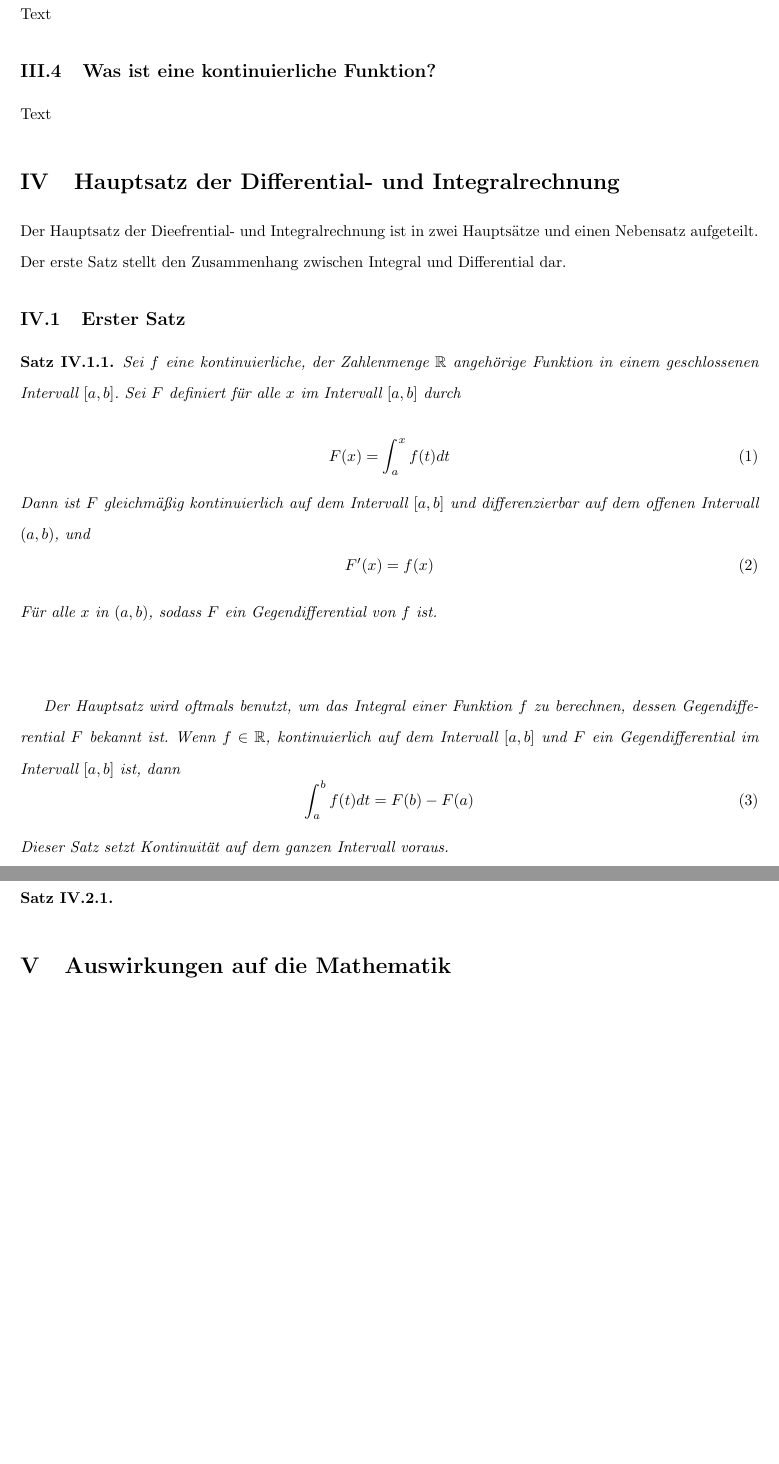
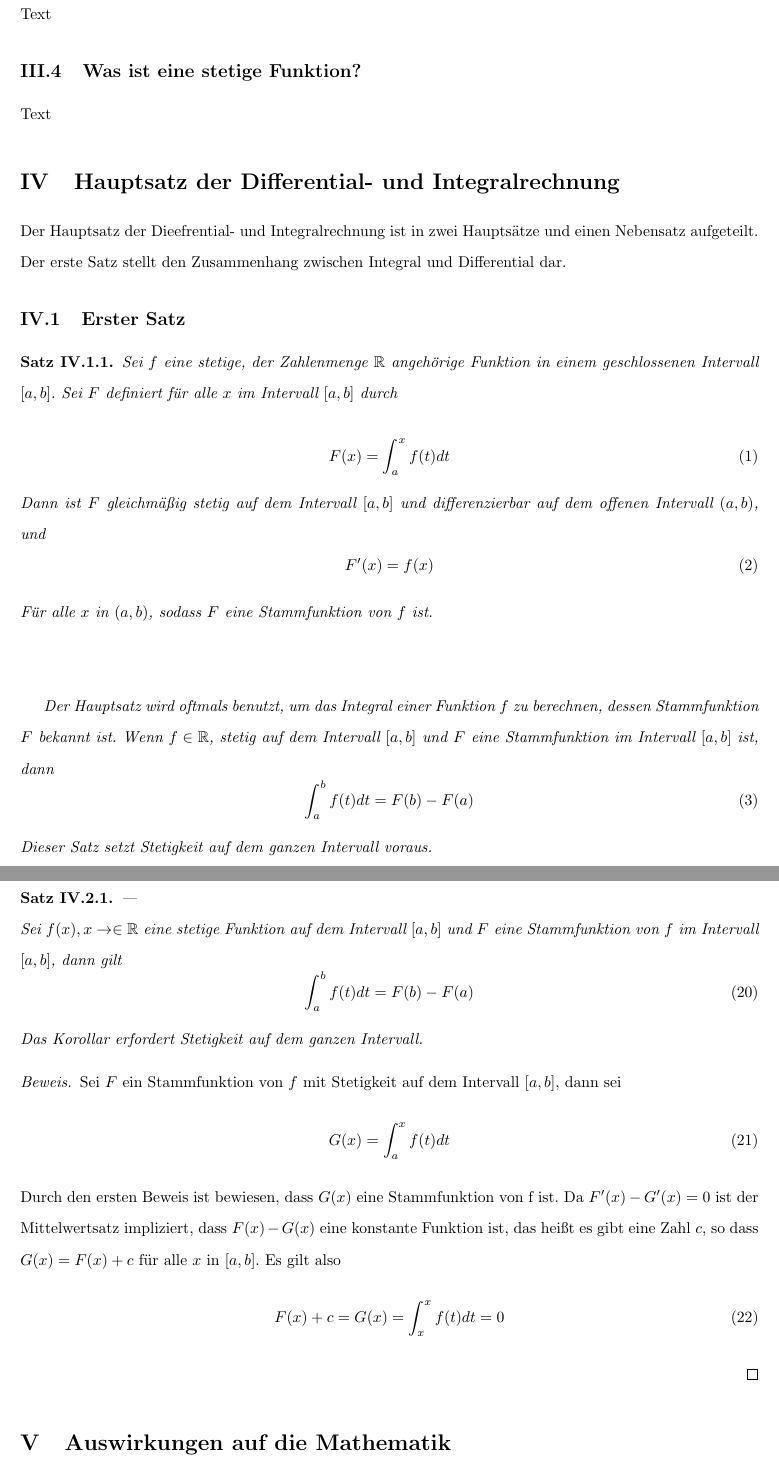
Before and after one commit to Westpol/Mahtematik-Facharbeit-12-HEJ, a LaTeX document (upp_muster.tex): two parts of pages 4 and 7 of 7, joined at a grey line, cut so that both start at the same text, the shorter picture padded with empty space. Compiled offline with pdfLaTeX.

Commit message:
Korollar zwischenstand

```diff
--- a/upp_muster.tex
+++ b/upp_muster.tex
@@ -130,7 +130,7 @@ liststotoc,idxtotoc,bibtotoc]{article}
 		Text
 
 
-	\subsection{Was ist eine kontinuierliche Funktion?}
+	\subsection{Was ist eine stetige Funktion?}
 		Text
 
 
@@ -142,20 +142,20 @@ liststotoc,idxtotoc,bibtotoc]{article}
 
 	\subsection{Erster Satz}
 	\begin{satz}
-		Sei $f$ eine kontinuierliche, der Zahlenmenge $\RR$ angehörige Funktion in einem geschlossenen Intervall $[a, b]$. Sei $F$ definiert für alle $x$ im Intervall $[a, b]$ durch \\
+		Sei $f$ eine stetige, der Zahlenmenge $\RR$ angehörige Funktion in einem geschlossenen Intervall $[a, b]$. Sei $F$ definiert für alle $x$ im Intervall $[a, b]$ durch \\
 			\begin{equation}
 				F(x)=\int_{a}^{x}f(t) dt
 			\end{equation}
-		Dann ist $F$ gleichmäßig kontinuierlich auf dem Intervall $[a, b]$ und differenzierbar auf dem offenen Intervall $(a, b)$, und
+		Dann ist $F$ gleichmäßig stetig auf dem Intervall $[a, b]$ und differenzierbar auf dem offenen Intervall $(a, b)$, und
 			\begin{equation}
 				F'(x)=f(x)
 			\end{equation}
-		Für alle $x$ in $(a, b)$, sodass $F$ ein Gegendifferential von $f$ ist.\\\\
+		Für alle $x$ in $(a, b)$, sodass $F$ eine Stammfunktion von $f$ ist.\\\\
 
-		Der Hauptsatz wird oftmals benutzt, um das Integral einer Funktion $f$ zu berechnen, dessen Gegendifferential $F$ bekannt ist. Wenn $f \in \RR$, kontinuierlich auf dem Intervall $[a, b]$ und $F$ ein Gegendifferential im Intervall $[a, b]$ ist, dann
+		Der Hauptsatz wird oftmals benutzt, um das Integral einer Funktion $f$ zu berechnen, dessen Stammfunktion $F$ bekannt ist. Wenn $f \in \RR$, stetig auf dem Intervall $[a, b]$ und $F$ eine Stammfunktion im Intervall $[a, b]$ ist, dann
 		\begin{equation}
 			\int_{a}^{b}f(t) dt=F(b)-F(a)
 		\end{equation}
-		Dieser Satz setzt Kontinuität auf dem ganzen Intervall voraus.\\\\
+		Dieser Satz setzt Stetigkeit auf dem ganzen Intervall voraus.\\\\
 
 	Dieser Satz wird oftmals $Zweiter Fundamentalsatz der Analysis$ oder Newton-Leibniz axiom genannt\\
@@ -235,8 +235,23 @@ liststotoc,idxtotoc,bibtotoc]{article}
 
 	\subsection{Korollar}
 	\begin{satz}
+		|\\Sei $f(x), x \to \in \RR$ eine stetige Funktion auf dem Intervall $[a, b]$ und $F$ eine Stammfunktion von $f$ im Intervall $[a, b]$, dann gilt
+		\begin{equation}
+			\int_{a}^{b}f(t)dt=F(b)-F(a)
+		\end{equation}
+		Das Korollar erfordert Stetigkeit auf dem ganzen Intervall.
+	\end{satz}
 
-	\end{satz}
+	\begin{proof}
+		Sei $F$ ein Stammfunktion von $f$ mit Stetigkeit auf dem Intervall $[a, b]$, dann sei
+		\begin{equation}
+			G(x)=\int_{a}^{x}f(t)dt
+		\end{equation}
+		Durch den ersten Beweis ist bewiesen, dass $G(x)$ eine Stammfunktion von f ist. Da $F'(x)-G'(x)=0$ ist der Mittelwertsatz impliziert, dass $F(x)-G(x)$ eine konstante Funktion ist, das heißt es gibt eine Zahl $c$, so dass $G(x)=F(x)+c$ für alle $x$ in $[a, b]$. Es gilt also
+		\begin{equation}
+			F(x)+c=G(x)=\int_{x}^{x}f(t)dt=0
+		\end{equation}
+	\end{proof}
 
 
 	\section{Auswirkungen auf die Mathematik}
```
Also changed, not shown: upp_muster.pdf, upp_muster.tex (2 more changed lines).
